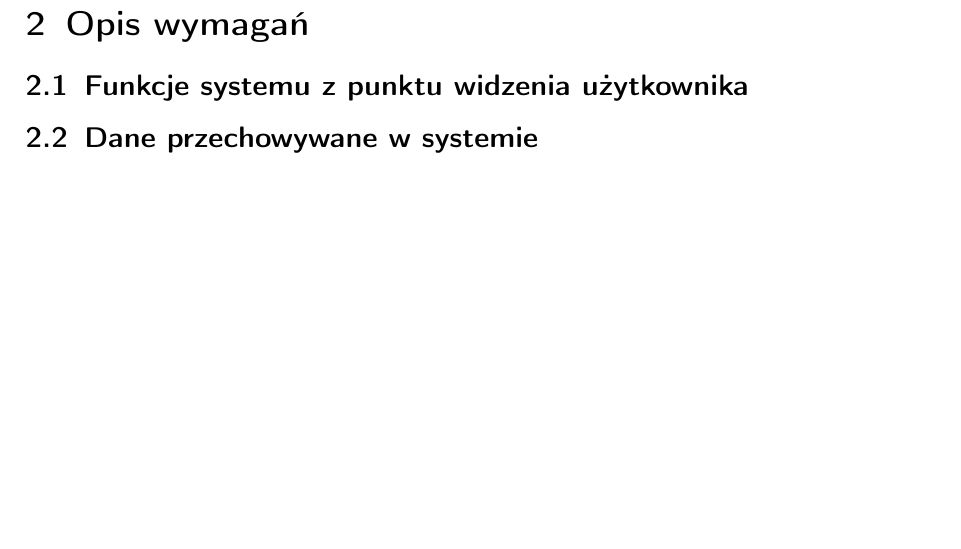
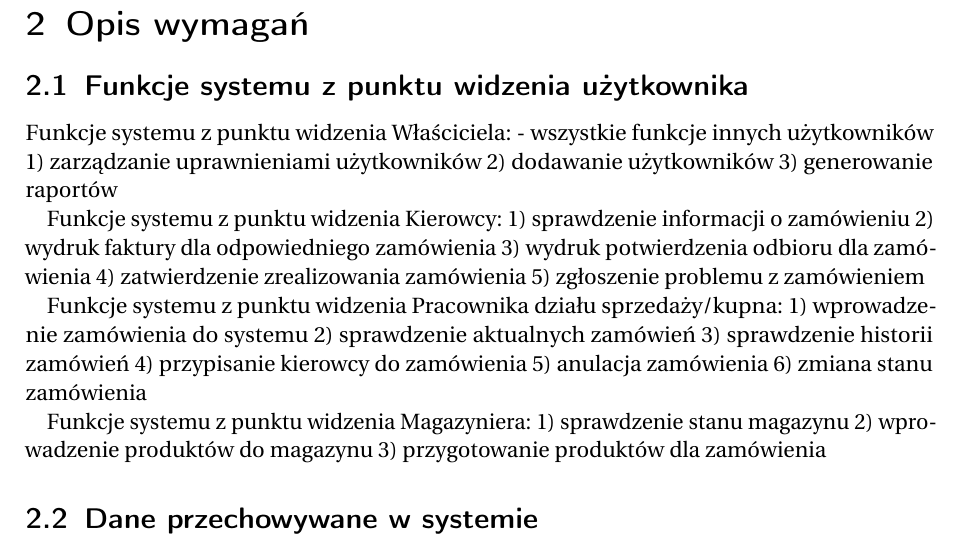
Before and after one commit to Quirk0o/psi-biosystem, a LaTeX document (dokumentacja.tex, which reads partials/2-wymagania/1-funkcje.tex): part of page 8 of 9 before the commit and part of page 8 of 10 after it, cut so that both start at the same text, the shorter picture padded with empty space. Compiled offline with pdfLaTeX.

Commit message:
Dejvidchu :)
Wymyślone funkcje, które trzeba sprawdzić!
Niesprawdzone formatowanie.

```diff
--- a/partials/2-wymagania/1-funkcje.tex
+++ b/partials/2-wymagania/1-funkcje.tex
@@ -1,2 +1,28 @@
 % zebrane wymagania funkcjonalne, mogą zostać opisane przy pomocy
 % formularzy opisu wymagań funkcjonalnych
+
+Funkcje systemu z punktu widzenia Właściciela:
+	- wszystkie funkcje innych użytkowników
+	1) zarządzanie uprawnieniami użytkowników
+	2) dodawanie użytkowników
+	3) generowanie raportów
+
+Funkcje systemu z punktu widzenia Kierowcy:
+	1) sprawdzenie informacji o zamówieniu
+	2) wydruk faktury dla odpowiedniego zamówienia
+	3) wydruk potwierdzenia odbioru dla zamówienia
+	4) zatwierdzenie zrealizowania zamówienia
+	5) zgłoszenie problemu z zamówieniem
+
+Funkcje systemu z punktu widzenia Pracownika działu sprzedaży/kupna:
+	1) wprowadzenie zamówienia do systemu
+	2) sprawdzenie aktualnych zamówień
+	3) sprawdzenie historii zamówień
+	4) przypisanie kierowcy do zamówienia
+	5) anulacja zamówienia
+	6) zmiana stanu zamówienia
+
+Funkcje systemu z punktu widzenia Magazyniera:
+	1) sprawdzenie stanu magazynu
+	2) wprowadzenie produktów do magazynu
+	3) przygotowanie produktów dla zamówienia
```
